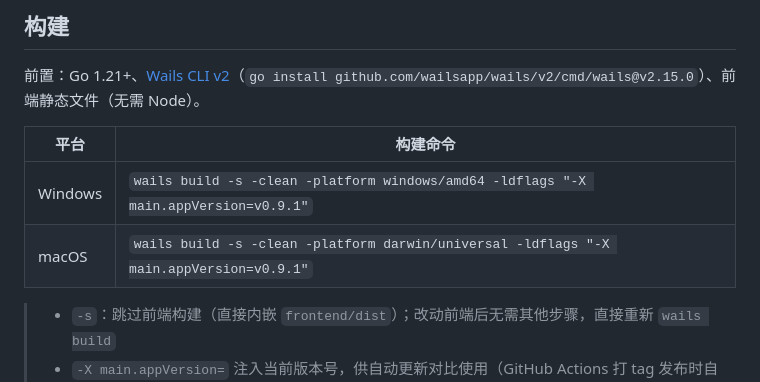
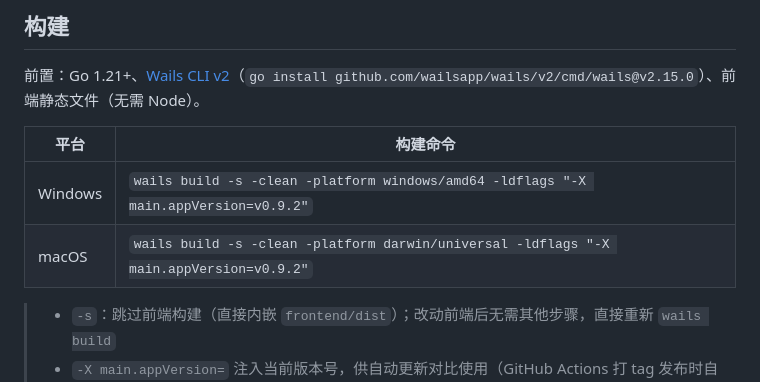
Before and after one commit to refyon/dsh-systray, a Markdown page: README.md, the part around the change. Drawn GitHub-style.

```diff
--- a/README.md
+++ b/README.md
@@ -117,8 +117,8 @@ dsh-systray 是一个 Windows / macOS 系统托盘应用，围绕三个核心特
 
 | 平台 | 构建命令 |
 | --- | --- |
-| Windows | `wails build -s -clean -platform windows/amd64 -ldflags "-X main.appVersion=v0.9.1"` |
-| macOS | `wails build -s -clean -platform darwin/universal -ldflags "-X main.appVersion=v0.9.1"` |
+| Windows | `wails build -s -clean -platform windows/amd64 -ldflags "-X main.appVersion=v0.9.2"` |
+| macOS | `wails build -s -clean -platform darwin/universal -ldflags "-X main.appVersion=v0.9.2"` |
 
 > - `-s`：跳过前端构建（直接内嵌 `frontend/dist`）；改动前端后无需其他步骤，直接重新 `wails build`
 > - `-X main.appVersion=` 注入当前版本号，供自动更新对比使用（GitHub Actions 打 tag 发布时自动注入；本地开发可省略，此时为 `dev`，跳过更新检查）
```
Also changed, not shown: README.en.md (+2 -2 lines), docs/RELEASE_NOTES.md (+17 -0 lines).
